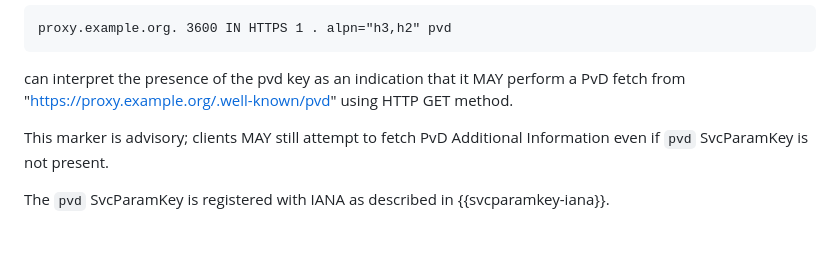
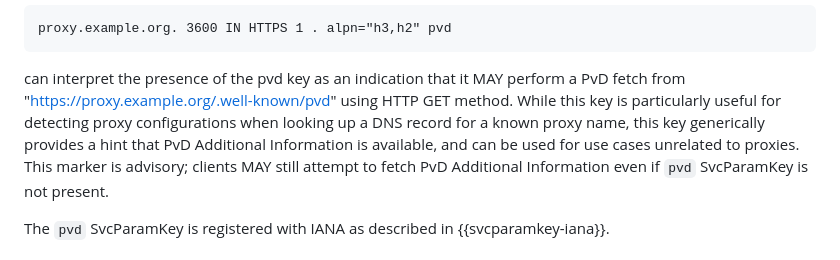
Before and after one commit to tfpauly/privacy-proxy, a Markdown page: draft-ietf-intarea-proxy-config.md, the part around the change. GitHub-like rendering.

Commit message:
Update draft-ietf-intarea-proxy-config.md
Co-authored-by: Tommy Pauly <tpauly@apple.com>

```diff
--- a/draft-ietf-intarea-proxy-config.md
+++ b/draft-ietf-intarea-proxy-config.md
@@ -164,7 +164,10 @@ proxy.example.org. 3600 IN HTTPS 1 . alpn="h3,h2" pvd
 
 can interpret the presence of the pvd key as an indication that it MAY perform a PvD fetch from
 "https://proxy.example.org/.well-known/pvd" using HTTP GET method.
-
+While this key is particularly useful for detecting proxy configurations when
+looking up a DNS record for a known proxy name, this key generically provides
+a hint that PvD Additional Information is available, and can be used for use
+cases unrelated to proxies.
 This marker is advisory; clients MAY still attempt to fetch PvD Additional Information even if
 `pvd` SvcParamKey is not present.
 
```
